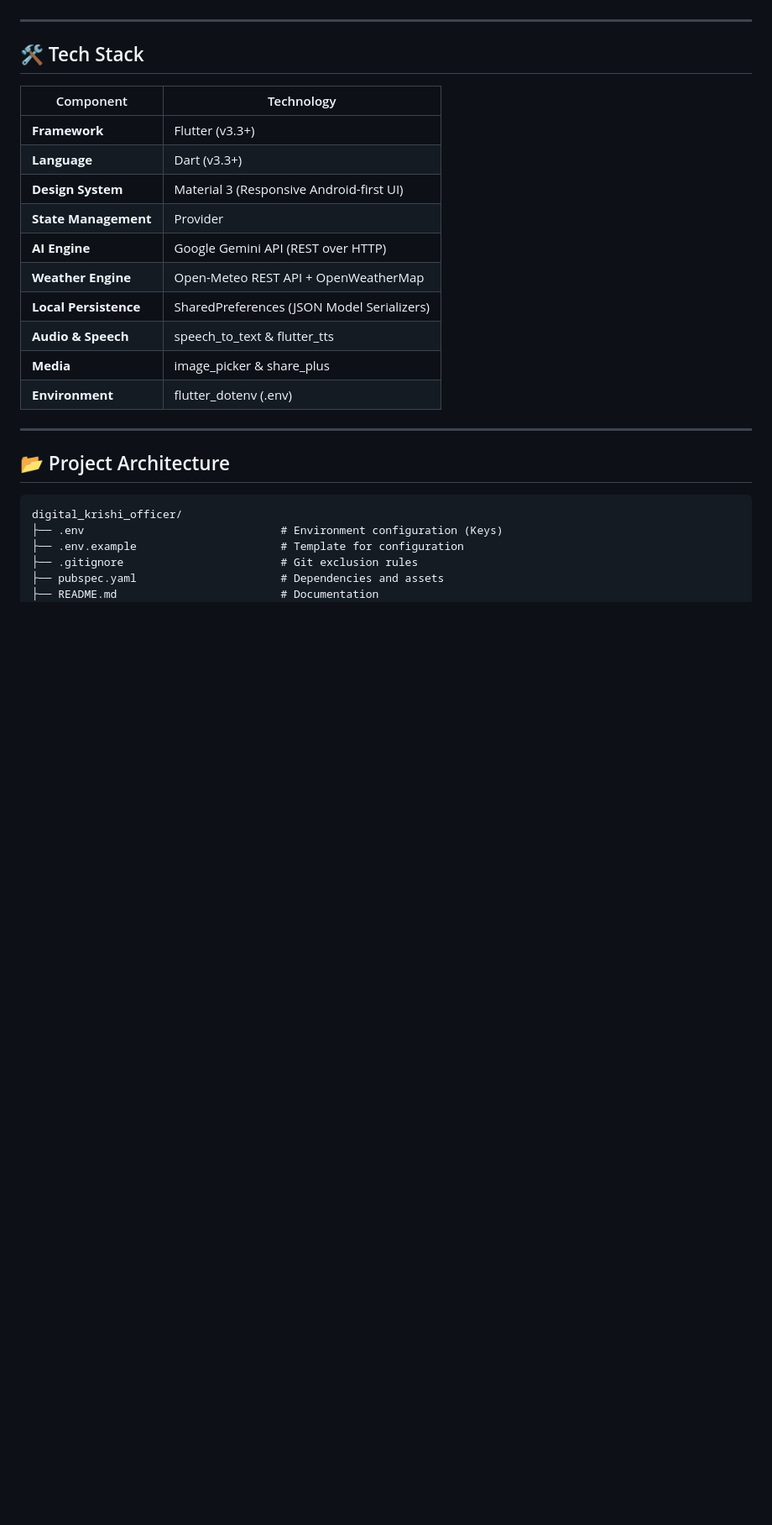
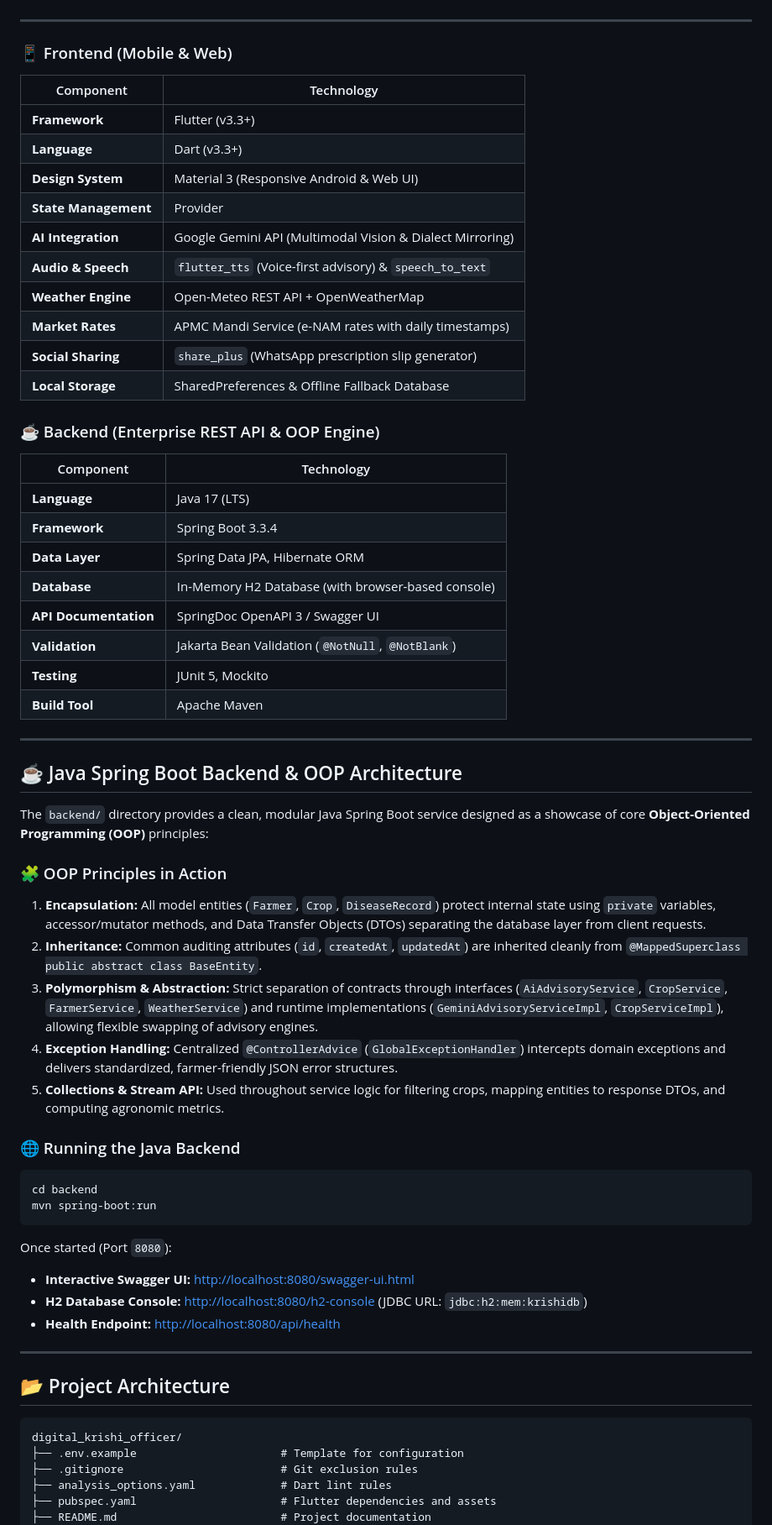
Before and after one commit to bhargavi2048-boop/Digital-krishi-officer, a Markdown page: README.md, the part around one of its changes. Shown at 84% size. Drawn GitHub-style; blank space fills up the shorter version.

Commit message:
Document Java Spring Boot backend and OOP architecture in README

````diff
--- a/README.md
+++ b/README.md
@@ -89,20 +91,54 @@ The application is engineered strictly as a **client-first Flutter mobile applic
 
 ---
 
-## 🛠️ Tech Stack
-
+### 📱 Frontend (Mobile & Web)
 | Component | Technology |
 |---|---|
 | **Framework** | Flutter (v3.3+) |
 | **Language** | Dart (v3.3+) |
-| **Design System** | Material 3 (Responsive Android-first UI) |
+| **Design System** | Material 3 (Responsive Android & Web UI) |
 | **State Management** | Provider |
-| **AI Engine** | Google Gemini API (REST over HTTP) |
+| **AI Integration** | Google Gemini API (Multimodal Vision & Dialect Mirroring) |
+| **Audio & Speech** | `flutter_tts` (Voice-first advisory) & `speech_to_text` |
 | **Weather Engine** | Open-Meteo REST API + OpenWeatherMap |
-| **Local Persistence** | SharedPreferences (JSON Model Serializers) |
-| **Audio & Speech** | speech_to_text & flutter_tts |
-| **Media** | image_picker & share_plus |
-| **Environment** | flutter_dotenv (.env) |
+| **Market Rates** | APMC Mandi Service (e-NAM rates with daily timestamps) |
+| **Social Sharing** | `share_plus` (WhatsApp prescription slip generator) |
+| **Local Storage** | SharedPreferences & Offline Fallback Database |
+
+### ☕ Backend (Enterprise REST API & OOP Engine)
+| Component | Technology |
+|---|---|
+| **Language** | Java 17 (LTS) |
+| **Framework** | Spring Boot 3.3.4 |
+| **Data Layer** | Spring Data JPA, Hibernate ORM |
+| **Database** | In-Memory H2 Database (with browser-based console) |
+| **API Documentation** | SpringDoc OpenAPI 3 / Swagger UI |
+| **Validation** | Jakarta Bean Validation (`@NotNull`, `@NotBlank`) |
+| **Testing** | JUnit 5, Mockito |
+| **Build Tool** | Apache Maven |
+
+---
+
+## ☕ Java Spring Boot Backend & OOP Architecture
+
+The `backend/` directory provides a clean, modular Java Spring Boot service designed as a showcase of core **Object-Oriented Programming (OOP)** principles:
+
+### 🧩 OOP Principles in Action
+1. **Encapsulation:** All model entities (`Farmer`, `Crop`, `DiseaseRecord`) protect internal state using `private` variables, accessor/mutator methods, and Data Transfer Objects (DTOs) separating the database layer from client requests.
+2. **Inheritance:** Common auditing attributes (`id`, `createdAt`, `updatedAt`) are inherited cleanly from `@MappedSuperclass public abstract class BaseEntity`.
+3. **Polymorphism & Abstraction:** Strict separation of contracts through interfaces (`AiAdvisoryService`, `CropService`, `FarmerService`, `WeatherService`) and runtime implementations (`GeminiAdvisoryServiceImpl`, `CropServiceImpl`), allowing flexible swapping of advisory engines.
+4. **Exception Handling:** Centralized `@ControllerAdvice` (`GlobalExceptionHandler`) intercepts domain exceptions and delivers standardized, farmer-friendly JSON error structures.
+5. **Collections & Stream API:** Used throughout service logic for filtering crops, mapping entities to response DTOs, and computing agronomic metrics.
+
+### 🌐 Running the Java Backend
+```powershell
+cd backend
+mvn spring-boot:run
+```
+Once started (Port `8080`):
+- **Interactive Swagger UI:** [http://localhost:8080/swagger-ui.html](http://localhost:8080/swagger-ui.html)
+- **H2 Database Console:** [http://localhost:8080/h2-console](http://localhost:8080/h2-console) (JDBC URL: `jdbc:h2:mem:krishidb`)
+- **Health Endpoint:** [http://localhost:8080/api/health](http://localhost:8080/api/health)
 
 ---
 
@@ -110,9 +146,9 @@ The application is engineered strictly as a **client-first Flutter mobile applic
 
 ```text
 digital_krishi_officer/
-├── .env                              # Environment configuration (Keys)
 ├── .env.example                      # Template for configuration
 ├── .gitignore                        # Git exclusion rules
-├── pubspec.yaml                      # Dependencies and assets
-├── README.md                         # Documentation
+├── analysis_options.yaml             # Dart lint rules
+├── pubspec.yaml                      # Flutter dependencies and assets
+├── README.md                         # Project documentation
 ├── android/                          # Native Android configuration & permissions
````
Also changed, not shown: other parts of README.md (+20 -2 lines).
